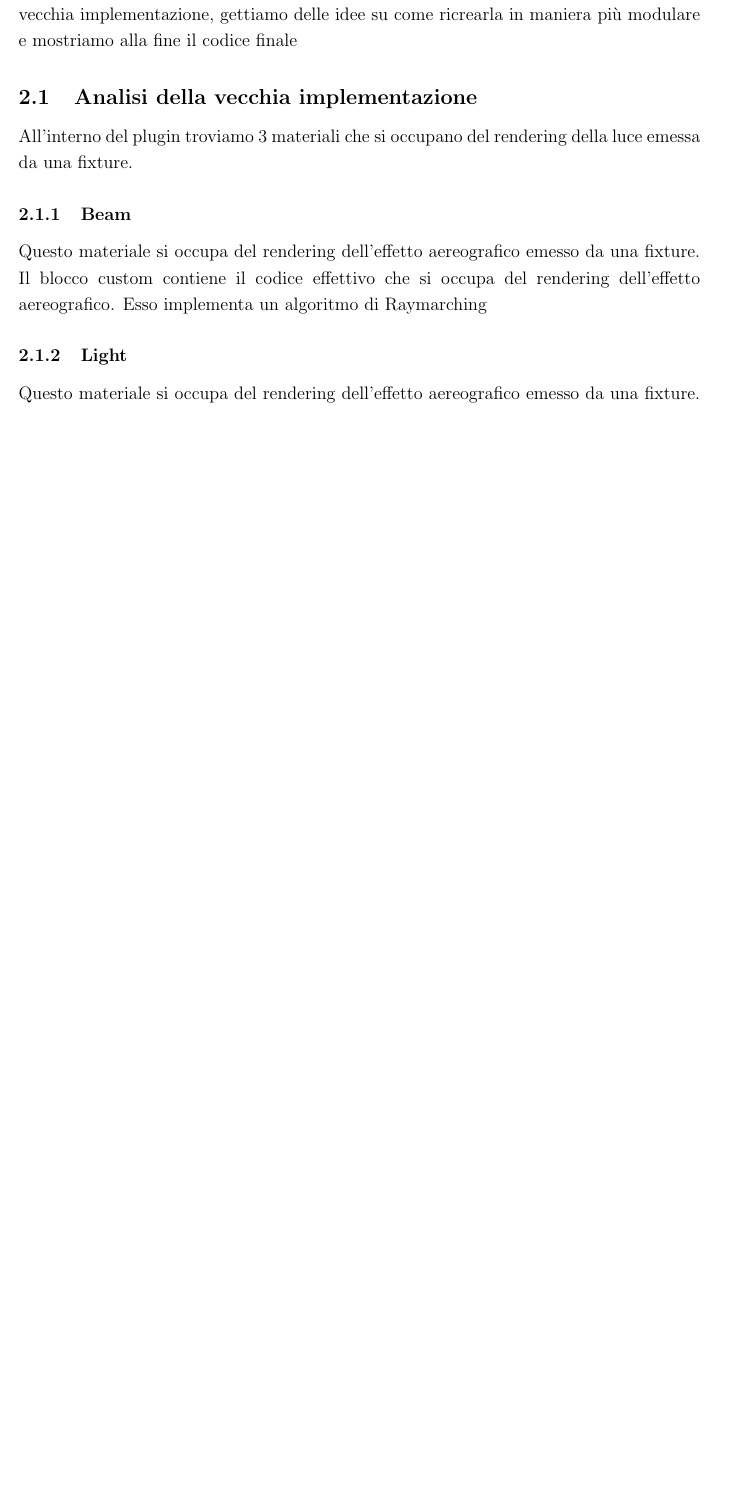
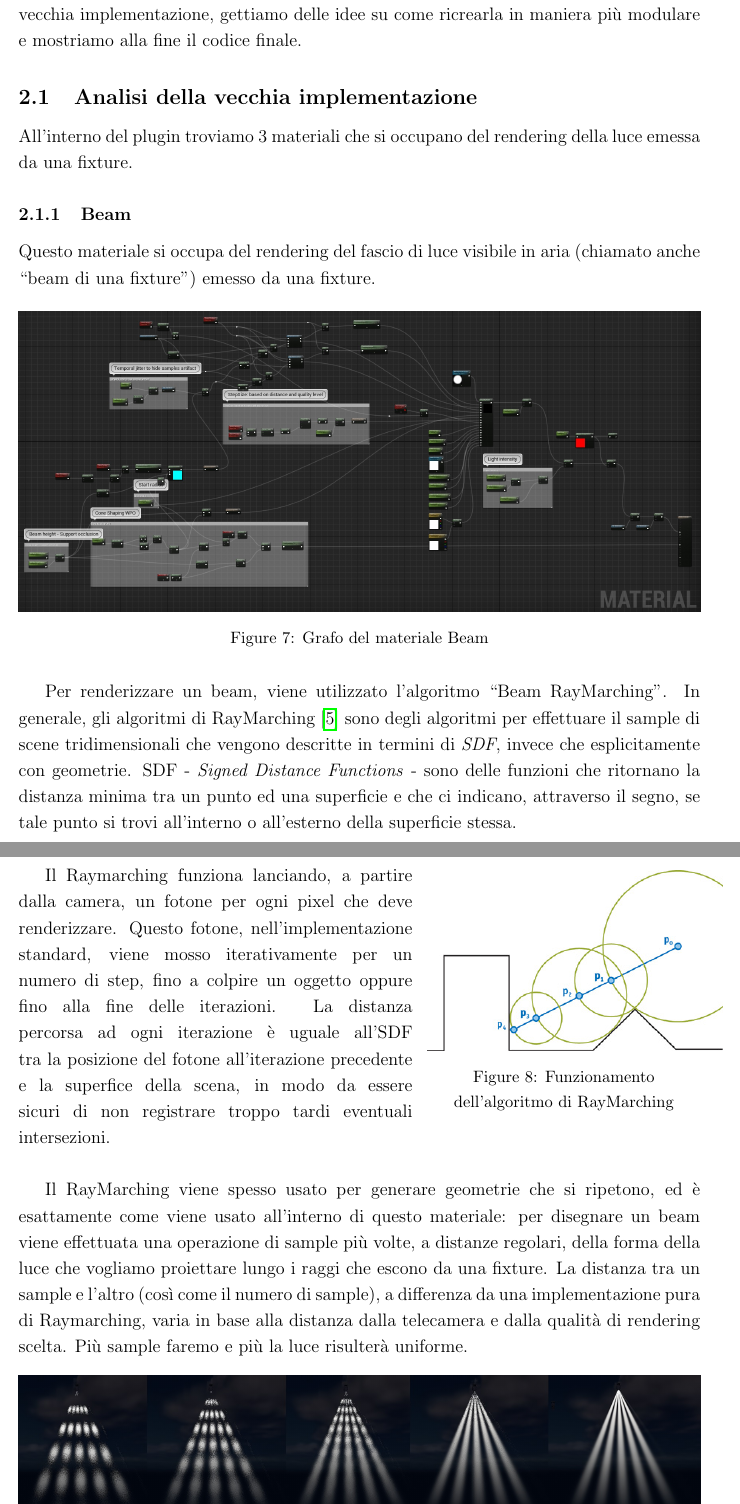
Before and after one commit to stranck/bachelor-degree-thesis-UECPGDTF, a LaTeX document (main.tex, which reads chapters/02-RenderingPipeline.tex): part of page 17 of 25 before the commit and two parts of pages 17 and 18 of 26 after it, the two joined at a grey line, cut so that both start at the same text, the shorter picture padded with empty space. Compiled offline with pdfLaTeX.

Commit message:
Still working on rendering pipeline...

```diff
--- a/chapters/02-RenderingPipeline.tex
+++ b/chapters/02-RenderingPipeline.tex
@@ -7,11 +7,27 @@
 \vspace{1.0cm}
 
 \section{Design di una pipeline di rendering}\label{sec:RenderingPipeline}
-Come spiegato nel capitolo \ref{subsec:1_tirocinio} dopo un primo periodo per familiarizzare con la codebase, è stato semplice intuire come, in quello stato, fosse impossibile la facile aggiunta di nuove features. Inoltre tra le TODO trovate all'interno del progetto e lasciate dal tirocinante precedente, ne troviamo una che indica come vada ancora aggiunto il supporto a più ruote dello stesso tipo (Particolarità presente in molte fixture). In questo capitolo mostriamo la vecchia implementazione, gettiamo delle idee su come ricrearla in maniera più modulare e mostriamo alla fine il codice finale
+Come spiegato nel capitolo \ref{subsec:1_tirocinio} dopo un primo periodo per familiarizzare con la codebase, è stato semplice intuire come, in quello stato, fosse impossibile la facile aggiunta di nuove features. Inoltre tra le TODO trovate all'interno del progetto lasciate dal tirocinante precedente, ne troviamo una che indica come vada ancora aggiunto il supporto a più ruote dello stesso tipo (Particolarità presente in molte fixture). In questo capitolo mostriamo la vecchia implementazione, gettiamo delle idee su come ricrearla in maniera più modulare e mostriamo alla fine il codice finale.
 
 \subsection{Analisi della vecchia implementazione}\label{subsec:2_oldImplementation}
 All'interno del plugin troviamo 3 materiali che si occupano del rendering della luce emessa da una fixture.
 \subsubsection{Beam}\label{subsec:2_1_beam}
-Questo materiale si occupa del rendering dell'effetto aereografico emesso da una fixture.
-%TODO SCREENSHOT E DESCRIZIONE
-Il blocco custom contiene il codice effettivo che si occupa del rendering dell'effetto aereografico. Esso implementa un algoritmo di Raymarching
+Questo materiale si occupa del rendering del fascio di luce visibile in aria (chiamato anche \say{beam di una fixture}) emesso da una fixture.
+\begin{figure}[H]
+    \centering
+    \includegraphics[width=1\linewidth]{img/renderingPipeline/BeamMaterialFull.jpg}
+    \caption{Grafo del materiale Beam}
+    \label{fig:2_beamGraphFull}
+\end{figure}
+Per renderizzare un beam, viene utilizzato l'algoritmo \say{Beam RayMarching}. In generale, gli algoritmi di RayMarching \cite{RayMarching} sono degli algoritmi per effettuare il sample di scene tridimensionali che vengono descritte in termini di \textit{SDF}, invece che esplicitamente con geometrie. SDF - \textit{Signed Distance Functions} - sono delle funzioni che ritornano la distanza minima tra un punto ed una superficie e che ci indicano, attraverso il segno, se tale punto si trovi all'interno o all'esterno della superficie stessa.\newline
+
+\begin{wrapfigure}{r}{0.4\textwidth}
+    \centering
+    \captionsetup{justification=centering}
+    \includegraphics[scale=0.65]{img/renderingPipeline/spheretrace.jpg}
+    \caption{Funzionamento dell'algoritmo di RayMarching}
+    \label{fig:2_raymarchWikipedia} %taken from https://jamie-wong.com/2016/07/15/ray-marching-signed-distance-functions/
+\end{wrapfigure}
+Il Raymarching funziona lanciando, a partire dalla camera, un fotone per ogni pixel che deve renderizzare. Questo fotone, nell'implementazione standard, viene mosso iterativamente per un numero di step, fino a colpire un oggetto oppure fino alla fine delle iterazioni. La distanza percorsa ad ogni iterazione è uguale all'SDF tra la posizione del fotone all'iterazione precedente e la superfice della scena, in modo da essere sicuri di non registrare troppo tardi eventuali intersezioni.\newline
+
+Il RayMarching viene spesso usato per generare geometrie che si ripetono, ed è esattamente come viene usato all'interno di questo materiale: per disegnare un beam viene effettuata una operazione di sample più volte, a distanze regolari, della forma della luce che vogliamo proiettare lungo i raggi che escono da una fixture. La distanza tra un sample e l'altro (così come il numero di sample), a differenza da una implementazione pura di Raymarching, varia in base alla distanza dalla telecamera e dalla qualità di rendering scelta. Più sample faremo e più la luce risulterà uniforme.
@@ -18,6 +38,10 @@ Il blocco custom contiene il codice effettivo che si occupa del rendering dell'e
+    \label{fig:2_raymarchQualities}
+\end{figure}
+
+
 
 \subsubsection{Light}\label{subsec:2_1_light}
-Questo materiale si occupa del rendering dell'effetto aereografico emesso da una fixture.
+Questo materiale si occupa della proiezione della luce su altri materiali
 %TODO SCREENSHOT
 Come possiamo notare è molto basilare, abbiamo due MaterialFunctionCall che si occupano dell'elaborazione del dimmer e della strobo, che vengono moltiplicati con il risultato di una terza MaterialFunctionCall chiamata \say{TODO}. Aprendo quest'ultima possiamo notare un grafo più interessante, che è quello con cui vengono renderizzate le ruote.
 %TODO SCREENSHOT E SPIEGAZIONE
```
Also changed, not shown: bibliografia.bib (+6 -0 lines), chapters/02-RenderingPipeline.tex (7 more changed lines).
